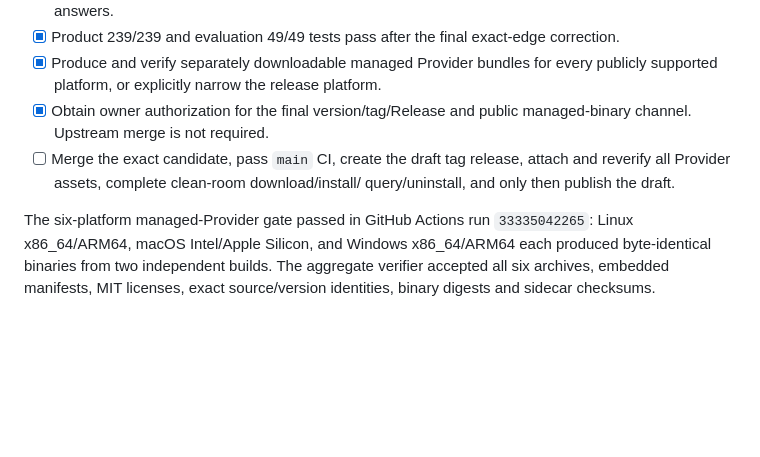
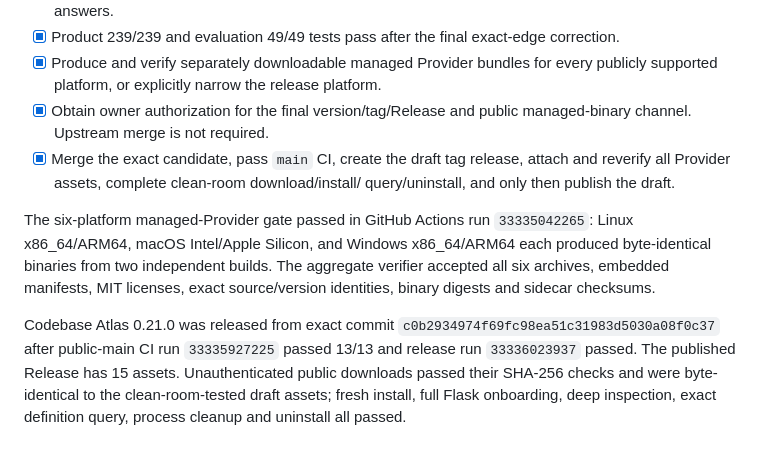
Before and after one commit to zhiyuzhang001-a11y/codebase-atlas, a Markdown page: docs/PUBLIC_RELEASE_CHECKLIST.md, the part around the change. GitHub-like rendering; blank space fills up the shorter version.

Commit message:
docs: record 0.21.0 public acceptance (#2)

```diff
--- a/docs/PUBLIC_RELEASE_CHECKLIST.md
+++ b/docs/PUBLIC_RELEASE_CHECKLIST.md
@@ -46,7 +46,7 @@ exhaustive query recall or remove the documented limits in `SUPPORT.md`.
   every publicly supported platform, or explicitly narrow the release platform.
 - [x] Obtain owner authorization for the final version/tag/Release and public
   managed-binary channel. Upstream merge is not required.
-- [ ] Merge the exact candidate, pass `main` CI, create the draft tag release,
+- [x] Merge the exact candidate, pass `main` CI, create the draft tag release,
   attach and reverify all Provider assets, complete clean-room download/install/
   query/uninstall, and only then publish the draft.
 
@@ -55,3 +55,11 @@ The six-platform managed-Provider gate passed in GitHub Actions run
 x86_64/ARM64 each produced byte-identical binaries from two independent builds.
 The aggregate verifier accepted all six archives, embedded manifests, MIT
 licenses, exact source/version identities, binary digests and sidecar checksums.
+
+Codebase Atlas 0.21.0 was released from exact commit
+`c0b2934974f69fc98ea51c31983d5030a08f0c37` after public-main CI run
+`33335927225` passed 13/13 and release run `33336023937` passed. The published
+Release has 15 assets. Unauthenticated public downloads passed their SHA-256
+checks and were byte-identical to the clean-room-tested draft assets; fresh
+install, full Flask onboarding, deep inspection, exact definition query,
+process cleanup and uninstall all passed.
```
